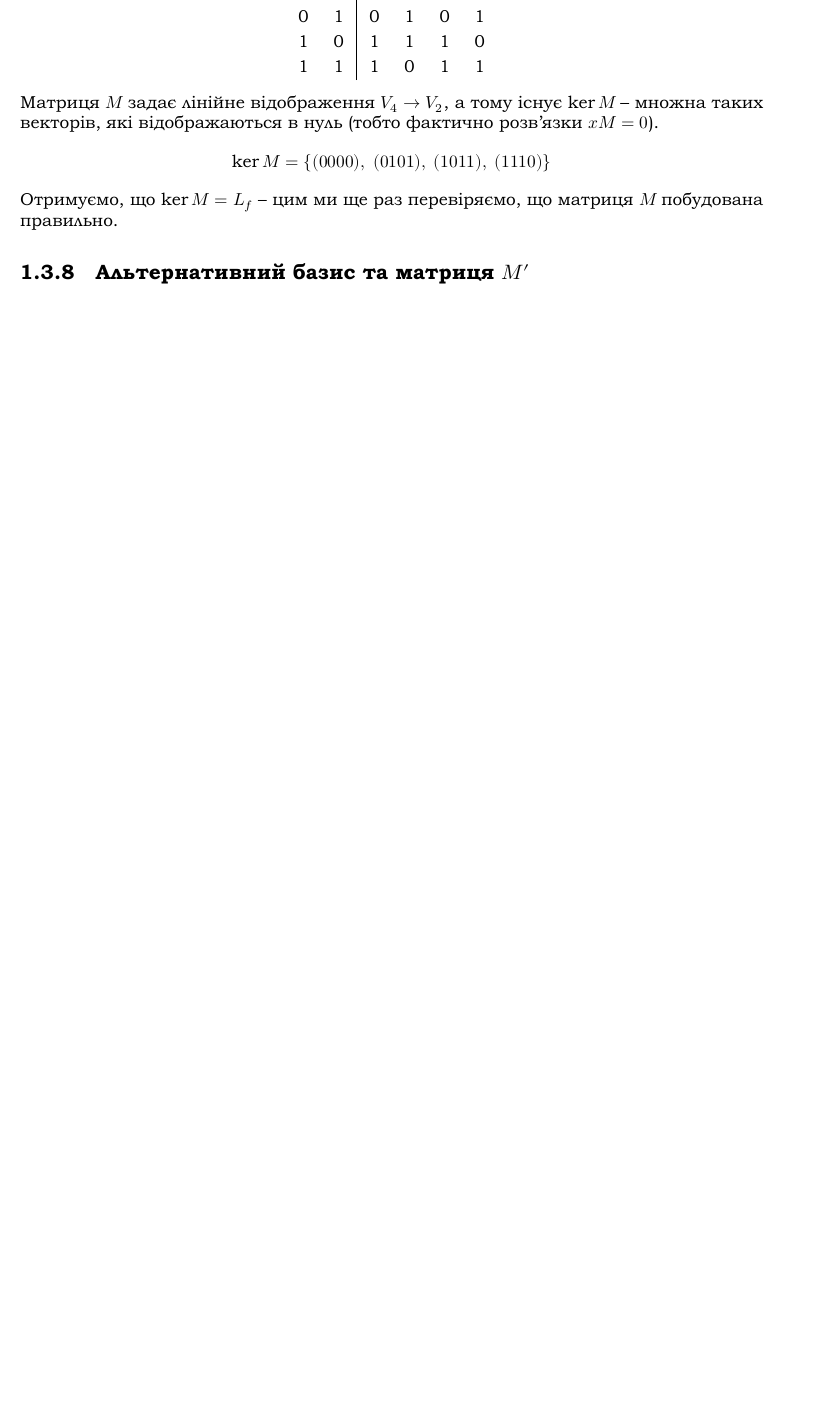
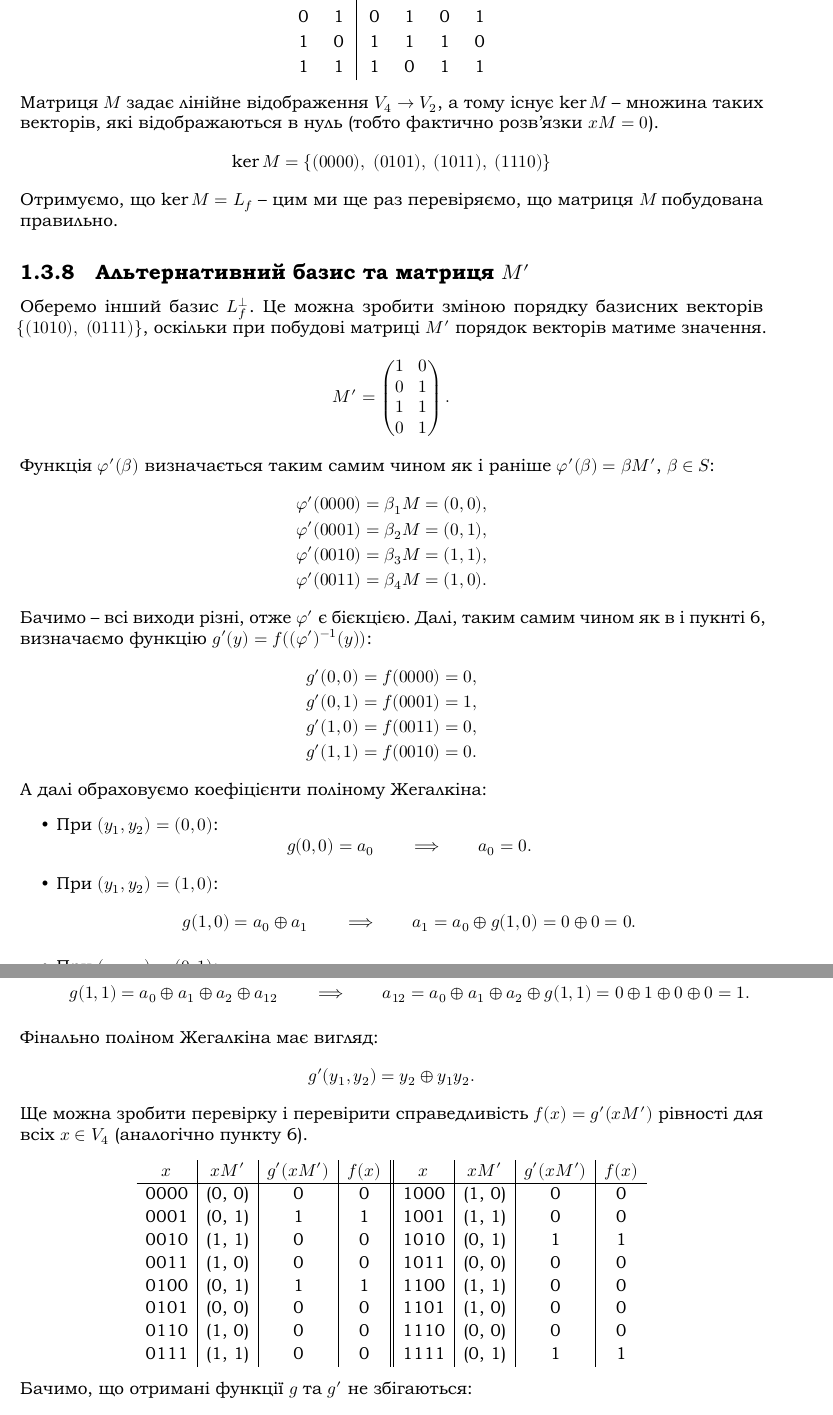
Before and after one commit to MansteinOrGuderian/CryptoAnalysis2, a LaTeX document (CalculatedAssigment/CalculatedAssigment.tex, which reads CalculatedAssigment/MainTask.tex): part of page 10 of 11 before the commit and two parts of pages 10 and 11 of 12 after it, the two joined at a grey line, cut so that both start at the same text, the shorter picture padded with empty space. The pictures show the PDF file CalculatedAssigment/CalculatedAssigment.pdf that the author committed with the source.

Commit message:
added task 8, fix typos

```diff
--- a/CalculatedAssigment/MainTask.tex
+++ b/CalculatedAssigment/MainTask.tex
@@ -381,7 +381,7 @@ $x_{3}$ і $x_{4}$, а залежні відповідно виразимо: $x_
         1       & 1       & 1       & 0       & 1       & 1       \\
     \end{tabular}
 \end{center}
-Матриця $M$ задає лінійне відображення $V_{4} \rightarrow V_{2}$, а тому існує $\ker M$ -- множна таких векторів,
+Матриця $M$ задає лінійне відображення $V_{4} \rightarrow V_{2}$, а тому існує $\ker M$ -- множина таких векторів,
 які відображаються в нуль (тобто фактично розв'язки $xM = 0$).
 \begin{equation*}
     \ker M = \left\{(0000),\; (0101),\; (1011),\; (1110)\right\}
@@ -389,3 +389,33 @@ $x_{3}$ і $x_{4}$, а залежні відповідно виразимо: $x_
 Отримуємо, що $\ker M = L_{f}$ -- цим ми ще раз перевіряємо, що матриця $M$ побудована правильно.
 
 \subsection{Альтернативний базис та матриця \texorpdfstring{$M'$}{MatrixM}}
+Оберемо інший базис $L_{f}^{\perp}$. Це можна зробити зміною порядку базисних векторів $\{(1010),\; (0111)\}$,
+оскільки при побудові матриці $M'$ порядок векторів матиме значення.
+\begin{equation*}
+    M' = \begin{pmatrix}
+        1 & 0 \\
+        0 & 1 \\
+        1 & 1 \\
+        0 & 1
+    \end{pmatrix}.
+\end{equation*}
+Функція $\varphi'(\beta)$ визначається таким самим чином як і раніше $\varphi'(\beta) = \beta M'$, $\beta \in S$:
+\begin{align*}
+    \varphi'(0000) & = \beta_{1} M = (0, 0), \\
+    \varphi'(0001) & = \beta_{2} M = (0, 1), \\
+    \varphi'(0010) & = \beta_{3} M = (1, 1), \\
+    \varphi'(0011) & = \beta_{4} M = (1, 0).
+\end{align*}
+Бачимо -- всі виходи різні, отже $\varphi'$ є бієкцією. Далі, таким самим чином як в і пукнті~6, визначаємо функцію
+$g'(y) = f((\varphi')^{-1}(y))$:
+\begin{align*}
+    g'(0,0) & = f(0000) = 0, \\
+    g'(0,1) & = f(0001) = 1, \\
+    g'(1,0) & = f(0011) = 0, \\
+    g'(1,1) & = f(0010) = 0.
+\end{align*}
+А далі обраховуємо коефіцієнти поліному Жегалкіна:
+\begin{itemize}
+    \item При $(y_1, y_2) = (0,0)$:
+        \begin{equation*}
+            g(0,0) = a_0 \qquad\Longrightarrow\qquad a_0 = 0.
@@ -391,0 +433,17 @@ $x_{3}$ і $x_{4}$, а залежні відповідно виразимо: $x_
+            g(1,1) = a_0 \oplus a_1 \oplus a_2 \oplus a_{12} \qquad\Longrightarrow\qquad
+            a_{12} = a_0 \oplus a_1 \oplus a_2 \oplus g(1,1) = 0 \oplus 1 \oplus 0 \oplus 0 = 1.
+        \end{equation*}
+\end{itemize}
+Фінально поліном Жегалкіна має вигляд:
+\begin{equation*}
+    g'(y_{1}, y_{2}) = y_{2} \oplus y_{1} y_{2}.
+\end{equation*}
+Ще можна зробити перевірку і перевірити справедливість $f(x) = g'(xM')$ рівності для всіх $x \in V_{4}$ (аналогічно пункту~6).
+\begin{center}
+    \renewcommand{\arraystretch}{1.1}
+    \begin{tabular}{c|c|c|c||c|c|c|c}
+        $x$  & $xM'$  & $g'(xM')$ & $f(x)$ & $x$  & $xM'$  & $g'(xM')$ & $f(x)$ \\
+        \hline
+        0000 & (0, 0) & 0         & 0      & 1000 & (1, 0) & 0         & 0      \\
+        0001 & (0, 1) & 1         & 1      & 1001 & (1, 1) & 0         & 0      \\
+        0010 & (1, 1) & 0         & 0      & 1010 & (0, 1) & 1         & 1      \\
@@ -391,0 +453,8 @@ $x_{3}$ і $x_{4}$, а залежні відповідно виразимо: $x_
+        0110 & (1, 0) & 0         & 0      & 1110 & (0, 0) & 0         & 0      \\
+        0111 & (1, 1) & 0         & 0      & 1111 & (0, 1) & 1         & 1      \\
+    \end{tabular}
+\end{center}
+Бачимо, що отримані функції $g$ та $g'$ не збігаються:
+\begin{equation*}
+    g = y_{1} \oplus y_{1} y_{2} \neq g' = y_{2} \oplus y_{1} y_{2}.
+\end{equation*}
```
Also changed, not shown: CalculatedAssigment/CalculatedAssigment.pdf, CalculatedAssigment/MainTask.tex (41 more changed lines).
